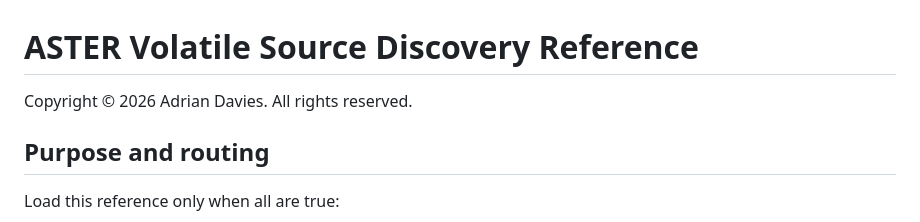
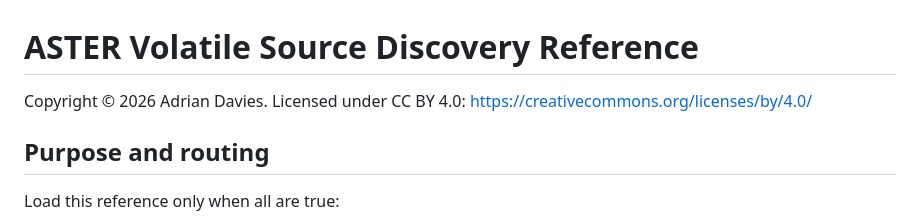
Before and after one commit to Nundrian/aster, a Markdown page: runtime/ASTER_VOLATILE_SOURCE_DISCOVERY_REFERENCE.md, the part around the change. GitHub-like rendering.

Commit message:
Update ASTER reference copyright to CC BY 4.0

```diff
--- a/runtime/ASTER_VOLATILE_SOURCE_DISCOVERY_REFERENCE.md
+++ b/runtime/ASTER_VOLATILE_SOURCE_DISCOVERY_REFERENCE.md
@@ -1,6 +1,6 @@
 # ASTER Volatile Source Discovery Reference
 
-Copyright © 2026 Adrian Davies. All rights reserved.
+Copyright © 2026 Adrian Davies. Licensed under CC BY 4.0: https://creativecommons.org/licenses/by/4.0/
 
 ## Purpose and routing
 
```
